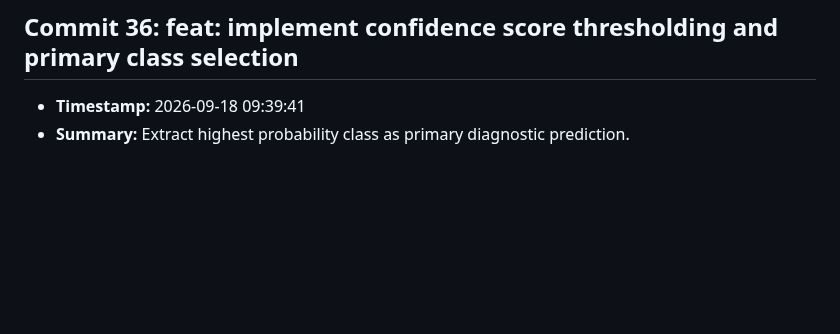
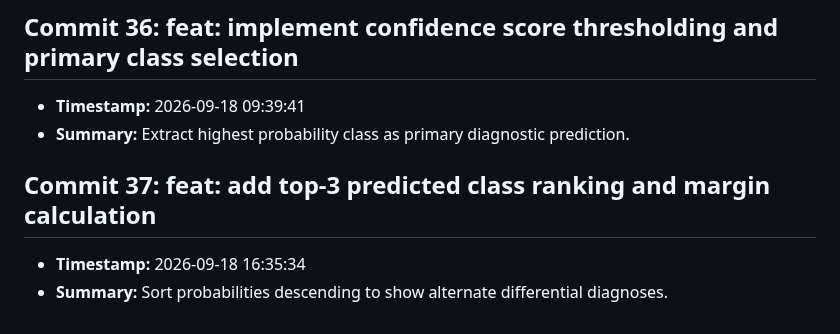
Before and after one commit to fatema-akter92/AgriXAI-An-Explainable-AI-Smart-Crop-Health-Soil-Advisory-System, a Markdown page: CHANGELOG.md, the part around the change. Rendered like a GitHub page; blank space fills up the shorter version.

Commit message:
feat: add top-3 predicted class ranking and margin calculation

```diff
--- a/CHANGELOG.md
+++ b/CHANGELOG.md
@@ -145,3 +145,7 @@ All notable changes to the AgriXAI smart crop health advisor project.
 ## Commit 36: feat: implement confidence score thresholding and primary class selection
 - **Timestamp:** 2026-09-18 09:39:41
 - **Summary:** Extract highest probability class as primary diagnostic prediction.
+
+## Commit 37: feat: add top-3 predicted class ranking and margin calculation
+- **Timestamp:** 2026-09-18 16:35:34
+- **Summary:** Sort probabilities descending to show alternate differential diagnoses.
```
Also changed, not shown: docs/DEV_LOG.md (+3 -0 lines).
